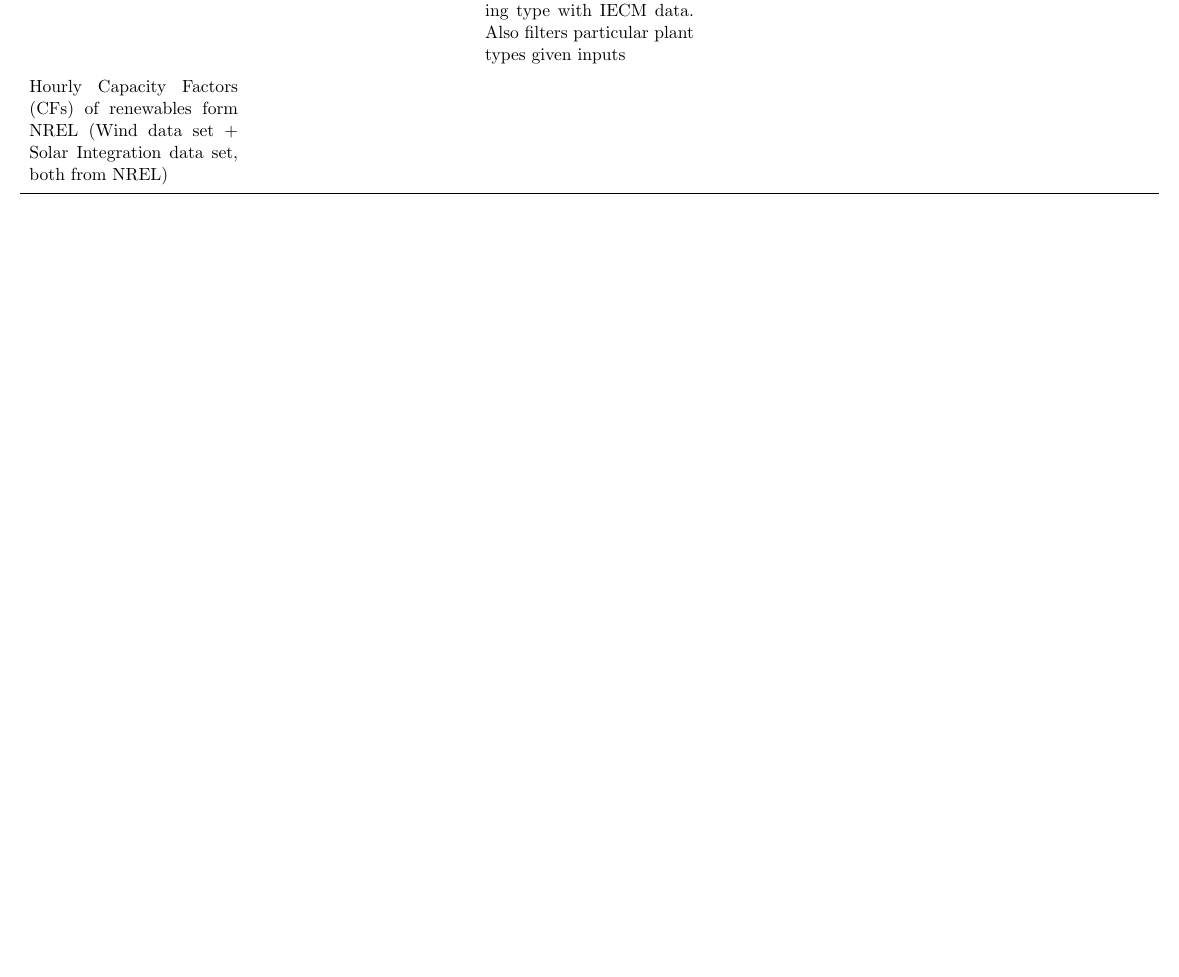
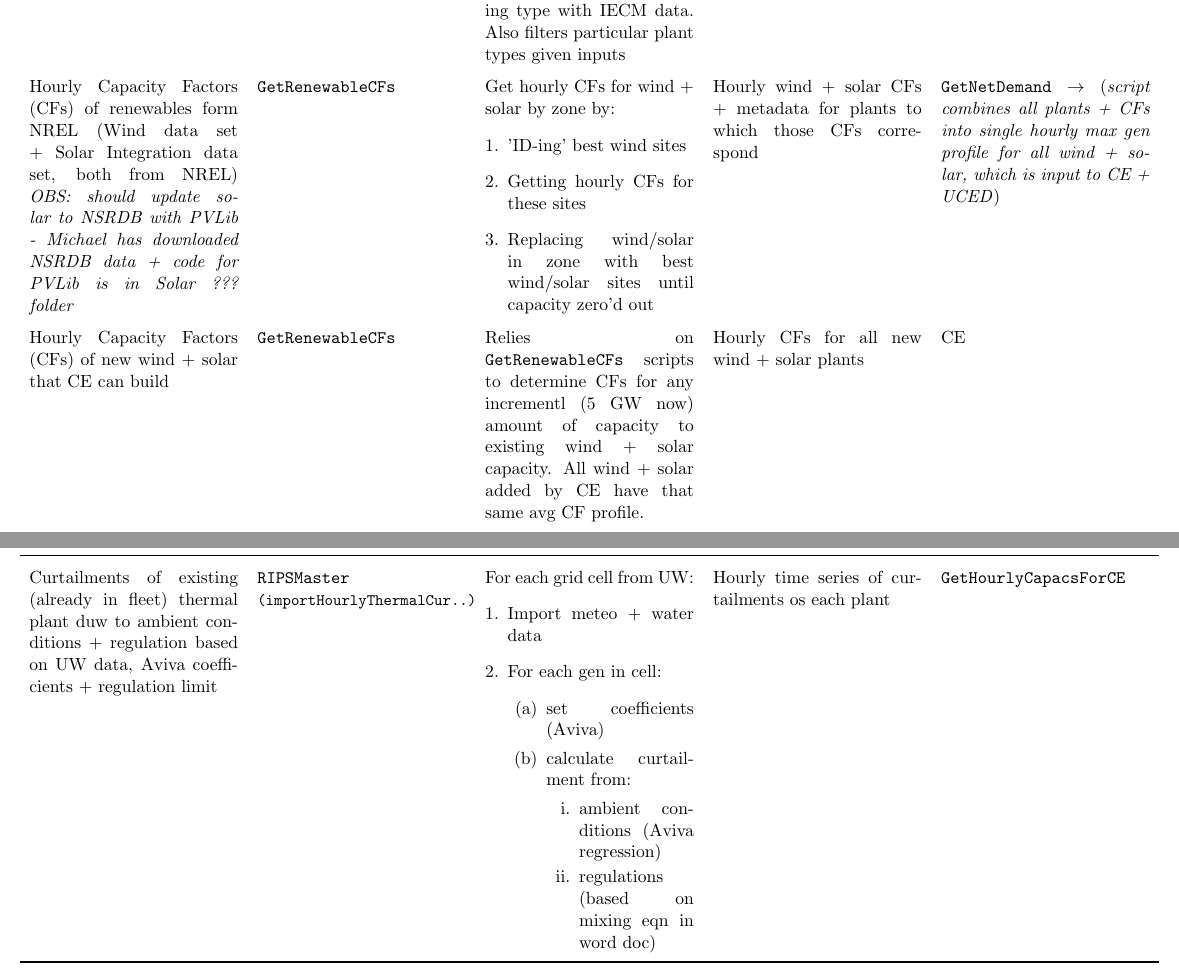
Before and after one commit to kikoralston/RIPS, a LaTeX document (documents/table_scripts/table_scripts.tex): part of page 2 of 2 before the commit and two parts of pages 2 and 3 of 3 after it, the two joined at a grey line, cut so that both start at the same text, the shorter picture padded with empty space. Compiled offline with pdfLaTeX.

Commit message:
updated michaels table

```diff
--- a/documents/table_scripts/table_scripts.tex
+++ b/documents/table_scripts/table_scripts.tex
@@ -8,6 +8,8 @@
 \usepackage{graphicx}				% Use pdf, png, jpg, or eps§ with pdflatex; use eps in DVI mode
 								% TeX will automatically convert eps --> pdf in pdflatex
 \usepackage{amssymb}
+
+\usepackage{enumitem}
 
 \usepackage{booktabs}
 \usepackage{longtable}
@@ -47,7 +49,44 @@ Hourly Zonal Demand & \texttt{ForecastDemandWithRegion} & Computes hourly demand
 New plant types for construction (see SI of storage paper for sources) & \texttt{ImportNewTechs} & Tech data compiled already in Excel from variety of sources. Script imports data, then modifies plant costs per particular cooling type with IECM data. Also filters particular plant types given inputs & Plant Types able to be built in CE & CE \\
 %
 %
-Hourly Capacity Factors (CFs) of renewables form NREL (Wind data set + Solar Integration data set, both from NREL)\\
+Hourly Capacity Factors (CFs) of renewables form NREL (Wind data set + Solar Integration data set, both from NREL) \hfill \textit{OBS: should update solar to NSRDB with PVLib - Michael has downloaded NSRDB data + code for PVLib is in Solar ??? folder}
+& \texttt{GetRenewableCFs}  &
+Get hourly CFs for wind + solar by zone by:
+\begin{enumerate}[leftmargin=*]
+\item 'ID-ing' best wind sites
+\item Getting hourly CFs for these sites
+\item Replacing wind/solar in zone with best wind/solar sites until capacity zero'd out
+\end{enumerate}
+&
+Hourly wind + solar CFs + metadata for plants to which those CFs correspond &  \texttt{GetNetDemand} $\to$ (\textit{script combines all plants + CFs into single hourly max gen profile for all wind + solar, which is input to CE + UCED}) \\
+%
+%
+Hourly Capacity Factors (CFs) of new wind + solar that CE can build
+&
+\texttt{GetRenewableCFs}  &
+Relies on \texttt{GetRenewableCFs} scripts to determine CFs for any incrementl (5 GW now) amount of capacity to existing wind + solar capacity. All wind + solar added by CE have that same avg CF profile.
+&
+Hourly CFs for all new wind + solar plants & CE \\
+%
+%
+Curtailments of existing (already in fleet) thermal plant duw to ambient conditions + regulation based on UW data, Aviva coefficients + regulation limit
+& \texttt{RIPSMaster} {\small\texttt{(importHourlyThermalCur..)}}  &
+For each grid cell from UW:
+\begin{enumerate}[leftmargin=*]
+\item Import meteo + water data
+\item For each gen in cell:
+\begin{enumerate}
+\item set coefficients (Aviva)
+\item calculate curtailment from:
+\begin{enumerate}
+\item ambient conditions (Aviva regression)
+\item regulations (based on mixing eqn in word doc)
+\end{enumerate}
+\end{enumerate}
+\end{enumerate}
+&
+Hourly time series of curtailments os each plant &  \texttt{GetHourlyCapacsForCE} \\
+
       \bottomrule
 \end{longtable}
 %   \label{tab:booktabs}
```
Also changed, not shown: documents/table_scripts/table_scripts.pdf.
